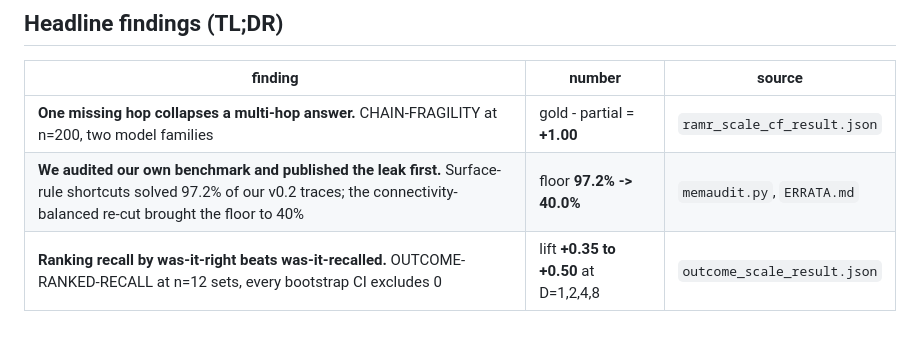
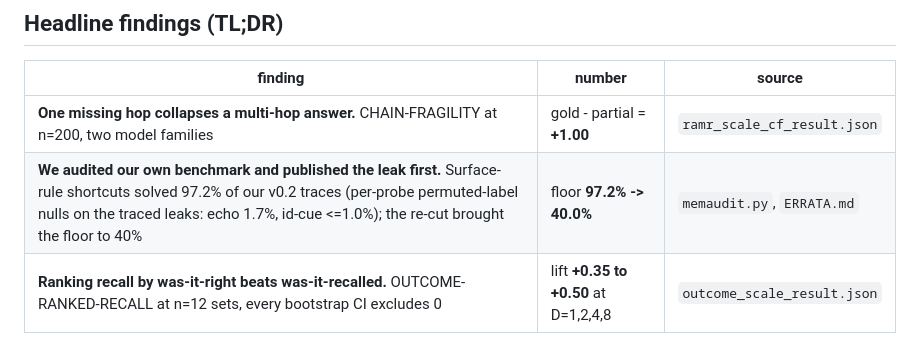
Before and after one commit to DanceNitra/ramr, a Markdown page: README.md, the part around the change. Rendered like a GitHub page.

Commit message:
readme: the TL;DR leak row carries its null - report floor AND null or neither

```diff
--- a/README.md
+++ b/README.md
@@ -20,7 +20,7 @@ A **contamination-resistant synthetic probe** for agentic-RAG / memory systems,
 | finding | number | source |
 |---|---|---|
 | **One missing hop collapses a multi-hop answer.** CHAIN-FRAGILITY at n=200, two model families | gold - partial = **+1.00** | `ramr_scale_cf_result.json` |
-| **We audited our own benchmark and published the leak first.** Surface-rule shortcuts solved 97.2% of our v0.2 traces; the connectivity-balanced re-cut brought the floor to 40% | floor **97.2% -> 40.0%** | `memaudit.py`, `ERRATA.md` |
+| **We audited our own benchmark and published the leak first.** Surface-rule shortcuts solved 97.2% of our v0.2 traces (per-probe permuted-label nulls on the traced leaks: echo 1.7%, id-cue <=1.0%); the re-cut brought the floor to 40% | floor **97.2% -> 40.0%** | `memaudit.py`, `ERRATA.md` |
 | **Ranking recall by was-it-right beats was-it-recalled.** OUTCOME-RANKED-RECALL at n=12 sets, every bootstrap CI excludes 0 | lift **+0.35 to +0.50** at D=1,2,4,8 | `outcome_scale_result.json` |
 
 Every number is recomputed from its persisted source by `verify_numbers.py` - a number with no row in VERIFIED_NUMBERS.md is not citable here. Full detail: the Limitations, What-it-measures and Key-findings sections below.
```
